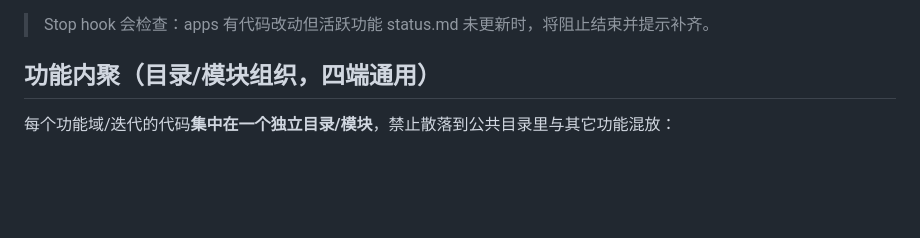
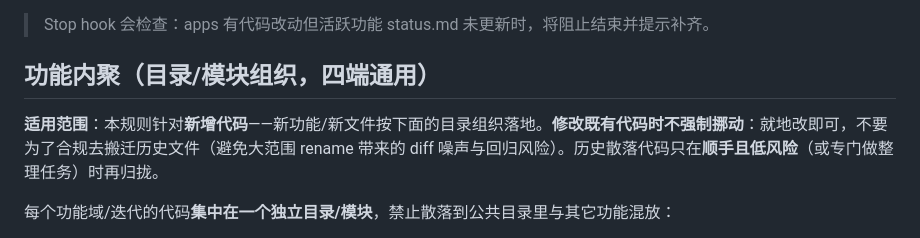
Before and after one commit to NicCraver/ai-dev-workspace, a Markdown page: CLAUDE.md, the part around the change. Drawn GitHub-style; blank space fills up the shorter version.

Commit message:
docs(功能内聚): 明确规则仅约束新增代码，改动既有代码就地改不强制挪动

```diff
--- a/CLAUDE.md
+++ b/CLAUDE.md
@@ -55,6 +55,8 @@
 
 ## 功能内聚（目录/模块组织，四端通用）
 
+**适用范围**：本规则针对**新增代码**——新功能/新文件按下面的目录组织落地。**修改既有代码时不强制挪动**：就地改即可，不要为了合规去搬迁历史文件（避免大范围 rename 带来的 diff 噪声与回归风险）。历史散落代码只在**顺手且低风险**（或专门做整理任务）时再归拢。
+
 每个功能域/迭代的代码**集中在一个独立目录/模块**，禁止散落到公共目录里与其它功能混放：
 
 - **web**：`apps/web/src/components/views/<功能域>/`（含入口组件、子组件、取数/adapter、该功能私有的工具）。功能私有工具（如高亮、搜索输入框）随功能目录走，不放公共 `utils/`；确实被多功能复用时才上提到公共层。示例：个人AI框在 `views/personal-ai/`，入口 `list/PersonalAiChat.vue` 由 `/personal` 路由引用。
```
